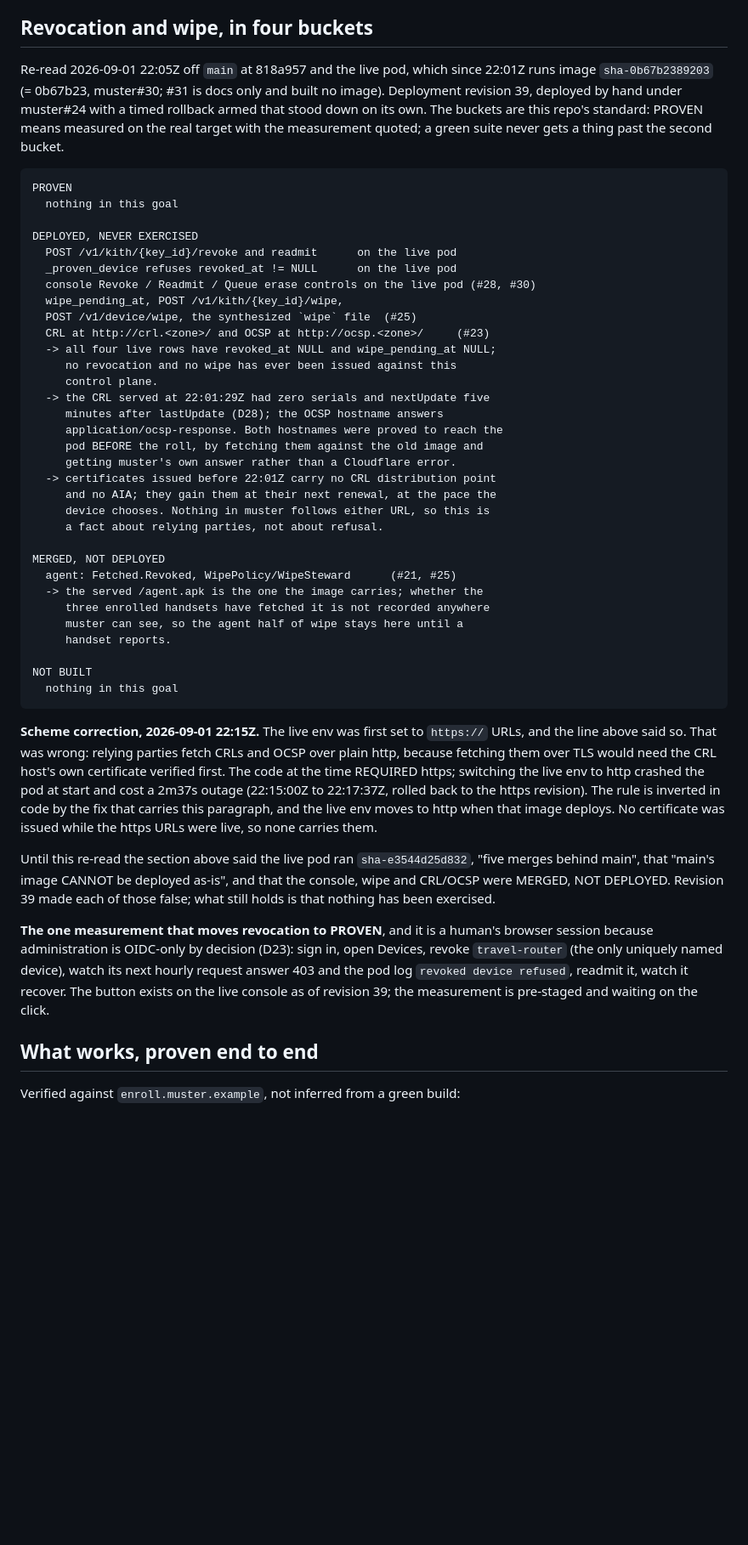
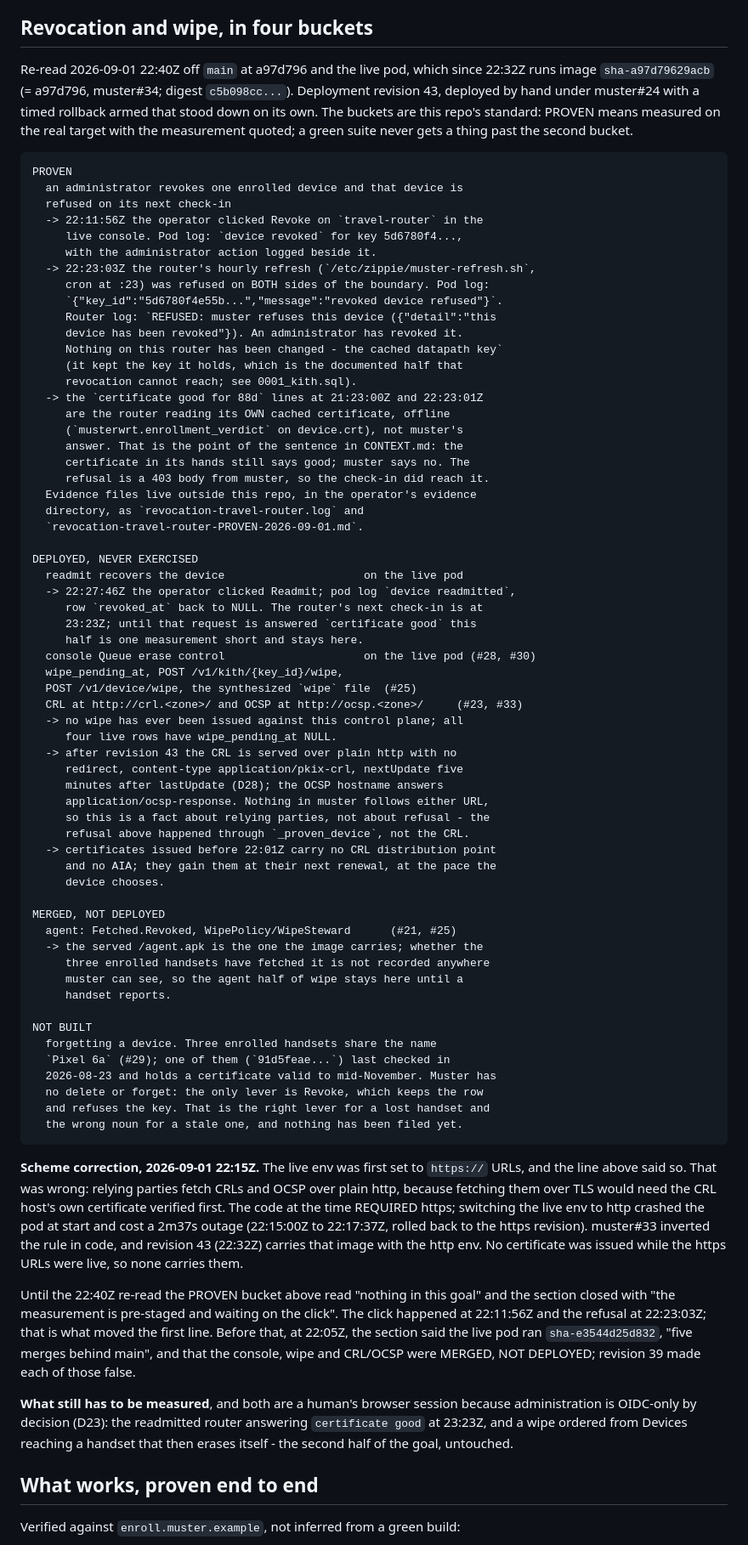
Before and after one commit to quadseven/muster, a Markdown page: docs/state-of-play.md, the part around the change. Shown at 85% size. Rendered like a GitHub page; blank space fills up the shorter version.

Commit message:
Record revoke -> refused as PROVEN and the rev 43 http deploy (#35)
docs/state-of-play.md: the four-bucket section is re-read against main
a97d796 and live revision 43 (sha-a97d79629acb). Revoke -> refused on next
check-in moves to PROVEN with both sides quoted (pod 'revoked device
refused' and the router's REFUSED line, 22:23:03Z). Readmit stays one
measurement short until the 23:23Z check-in. Forgetting a stale device is
now listed as NOT BUILT (#29). The old 'nothing in this goal' and 'waiting
on the click' sentences are quoted with the moment that made them false.

CONTEXT.md: 'Both are built and neither is yet deployed (muster#24)' was
made false by revision 43; the paragraph now says so, and the revoke-on-
next-request sentence records that it was measured rather than designed.

docs/what-is-deployed.md: the revision that sets the revocation URLs is 43,
over plain http; 39 set them over https, which was wrong (#33).

Claude-Session: https://claude.ai/code/session_01UkWktkaYXZwdwzUvZQrN9q

```diff
--- a/docs/state-of-play.md
+++ b/docs/state-of-play.md
@@ -8,35 +8,58 @@ and what the next person should not rediscover the hard way.
 
 ## Revocation and wipe, in four buckets
 
-Re-read 2026-09-01 22:05Z off `main` at 818a957 and the live pod, which since
-22:01Z runs image `sha-0b67b2389203` (= 0b67b23, muster#30; #31 is docs only
-and built no image). Deployment revision 39, deployed by hand under muster#24
-with a timed rollback armed that stood down on its own. The buckets are this
-repo's standard: PROVEN means measured on the real target with the measurement
+Re-read 2026-09-01 22:40Z off `main` at a97d796 and the live pod, which since
+22:32Z runs image `sha-a97d79629acb` (= a97d796, muster#34; digest
+`c5b098cc...`). Deployment revision 43, deployed by hand under muster#24 with a
+timed rollback armed that stood down on its own. The buckets are this repo's
+standard: PROVEN means measured on the real target with the measurement
 quoted; a green suite never gets a thing past the second bucket.
 
     PROVEN
-      nothing in this goal
+      an administrator revokes one enrolled device and that device is
+      refused on its next check-in
+      -> 22:11:56Z the operator clicked Revoke on `travel-router` in the
+         live console. Pod log: `device revoked` for key 5d6780f4...,
+         with the administrator action logged beside it.
+      -> 22:23:03Z the router's hourly refresh (`/etc/zippie/muster-refresh.sh`,
+         cron at :23) was refused on BOTH sides of the boundary. Pod log:
+         `{"key_id":"5d6780f4e55b...","message":"revoked device refused"}`.
+         Router log: `REFUSED: muster refuses this device ({"detail":"this
+         device has been revoked"}). An administrator has revoked it.
+         Nothing on this router has been changed - the cached datapath key`
+         (it kept the key it holds, which is the documented half that
+         revocation cannot reach; see 0001_kith.sql).
+      -> the `certificate good for 88d` lines at 21:23:00Z and 22:23:01Z
+         are the router reading its OWN cached certificate, offline
+         (`musterwrt.enrollment_verdict` on device.crt), not muster's
+         answer. That is the point of the sentence in CONTEXT.md: the
+         certificate in its hands still says good; muster says no. The
+         refusal is a 403 body from muster, so the check-in did reach it.
+      Evidence files live outside this repo, in the operator's evidence
+      directory, as `revocation-travel-router.log` and
+      `revocation-travel-router-PROVEN-2026-09-01.md`.
 
     DEPLOYED, NEVER EXERCISED
-      POST /v1/kith/{key_id}/revoke and readmit      on the live pod
-      _proven_device refuses revoked_at != NULL      on the live pod
-      console Revoke / Readmit / Queue erase controls on the live pod (#28, #30)
+      readmit recovers the device                     on the live pod
+      -> 22:27:46Z the operator clicked Readmit; pod log `device readmitted`,
+         row `revoked_at` back to NULL. The router's next check-in is at
+         23:23Z; until that request is answered `certificate good` this
+         half is one measurement short and stays here.
+      console Queue erase control                     on the live pod (#28, #30)
       wipe_pending_at, POST /v1/kith/{key_id}/wipe,
       POST /v1/device/wipe, the synthesized `wipe` file  (#25)
-      CRL at http://crl.<zone>/ and OCSP at http://ocsp.<zone>/     (#23)
-      -> all four live rows have revoked_at NULL and wipe_pending_at NULL;
-         no revocation and no wipe has ever been issued against this
-         control plane.
-      -> the CRL served at 22:01:29Z had zero serials and nextUpdate five
+      CRL at http://crl.<zone>/ and OCSP at http://ocsp.<zone>/     (#23, #33)
+      -> no wipe has ever been issued against this control plane; all
+         four live rows have wipe_pending_at NULL.
+      -> after revision 43 the CRL is served over plain http with no
+         redirect, content-type application/pkix-crl, nextUpdate five
          minutes after lastUpdate (D28); the OCSP hostname answers
-         application/ocsp-response. Both hostnames were proved to reach the
-         pod BEFORE the roll, by fetching them against the old image and
-         getting muster's own answer rather than a Cloudflare error.
+         application/ocsp-response. Nothing in muster follows either URL,
+         so this is a fact about relying parties, not about refusal - the
+         refusal above happened through `_proven_device`, not the CRL.
       -> certificates issued before 22:01Z carry no CRL distribution point
          and no AIA; they gain them at their next renewal, at the pace the
-         device chooses. Nothing in muster follows either URL, so this is
-         a fact about relying parties, not about refusal.
+         device chooses.
 
     MERGED, NOT DEPLOYED
       agent: Fetched.Revoked, WipePolicy/WipeSteward      (#21, #25)
@@ -46,7 +69,12 @@ quoted; a green suite never gets a thing past the second bucket.
          handset reports.
 
     NOT BUILT
-      nothing in this goal
+      forgetting a device. Three enrolled handsets share the name
+      `Pixel 6a` (#29); one of them (`91d5feae...`) last checked in
+      2026-08-23 and holds a certificate valid to mid-November. Muster has
+      no delete or forget: the only lever is Revoke, which keeps the row
+      and refuses the key. That is the right lever for a lost handset and
+      the wrong noun for a stale one, and nothing has been filed yet.
 
 **Scheme correction, 2026-09-01 22:15Z.** The live env was first set to
 `https://` URLs, and the line above said so. That was wrong: relying parties
@@ -54,21 +82,23 @@ fetch CRLs and OCSP over plain http, because fetching them over TLS would need
 the CRL host's own certificate verified first. The code at the time REQUIRED
 https; switching the live env to http crashed the pod at start and cost a
 2m37s outage (22:15:00Z to 22:17:37Z, rolled back to the https revision).
-The rule is inverted in code by the fix that carries this paragraph, and the
-live env moves to http when that image deploys. No certificate was issued
-while the https URLs were live, so none carries them.
+muster#33 inverted the rule in code, and revision 43 (22:32Z) carries that
+image with the http env. No certificate was issued while the https URLs were
+live, so none carries them.
 
-Until this re-read the section above said the live pod ran `sha-e3544d25d832`,
-"five merges behind main", that "main's image CANNOT be deployed as-is", and
-that the console, wipe and CRL/OCSP were MERGED, NOT DEPLOYED. Revision 39
-made each of those false; what still holds is that nothing has been exercised.
+Until the 22:40Z re-read the PROVEN bucket above read "nothing in this goal"
+and the section closed with "the measurement is pre-staged and waiting on the
+click". The click happened at 22:11:56Z and the refusal at 22:23:03Z; that is
+what moved the first line. Before that, at 22:05Z, the section said the live
+pod ran `sha-e3544d25d832`, "five merges behind main", and that the console,
+wipe and CRL/OCSP were MERGED, NOT DEPLOYED; revision 39 made each of those
+false.
 
-**The one measurement that moves revocation to PROVEN**, and it is a human's
-browser session because administration is OIDC-only by decision (D23): sign
-in, open Devices, revoke `travel-router` (the only uniquely named device), watch
-its next hourly request answer 403 and the pod log `revoked device refused`,
-readmit it, watch it recover. The button exists on the live console as of
-revision 39; the measurement is pre-staged and waiting on the click.
+**What still has to be measured**, and both are a human's browser session
+because administration is OIDC-only by decision (D23): the readmitted router
+answering `certificate good` at 23:23Z, and a wipe ordered from Devices
+reaching a handset that then erases itself - the second half of the goal,
+untouched.
 
 ## What works, proven end to end
 
```
Also changed, not shown: CONTEXT.md (+10 -2 lines), docs/what-is-deployed.md (+3 -2 lines).
